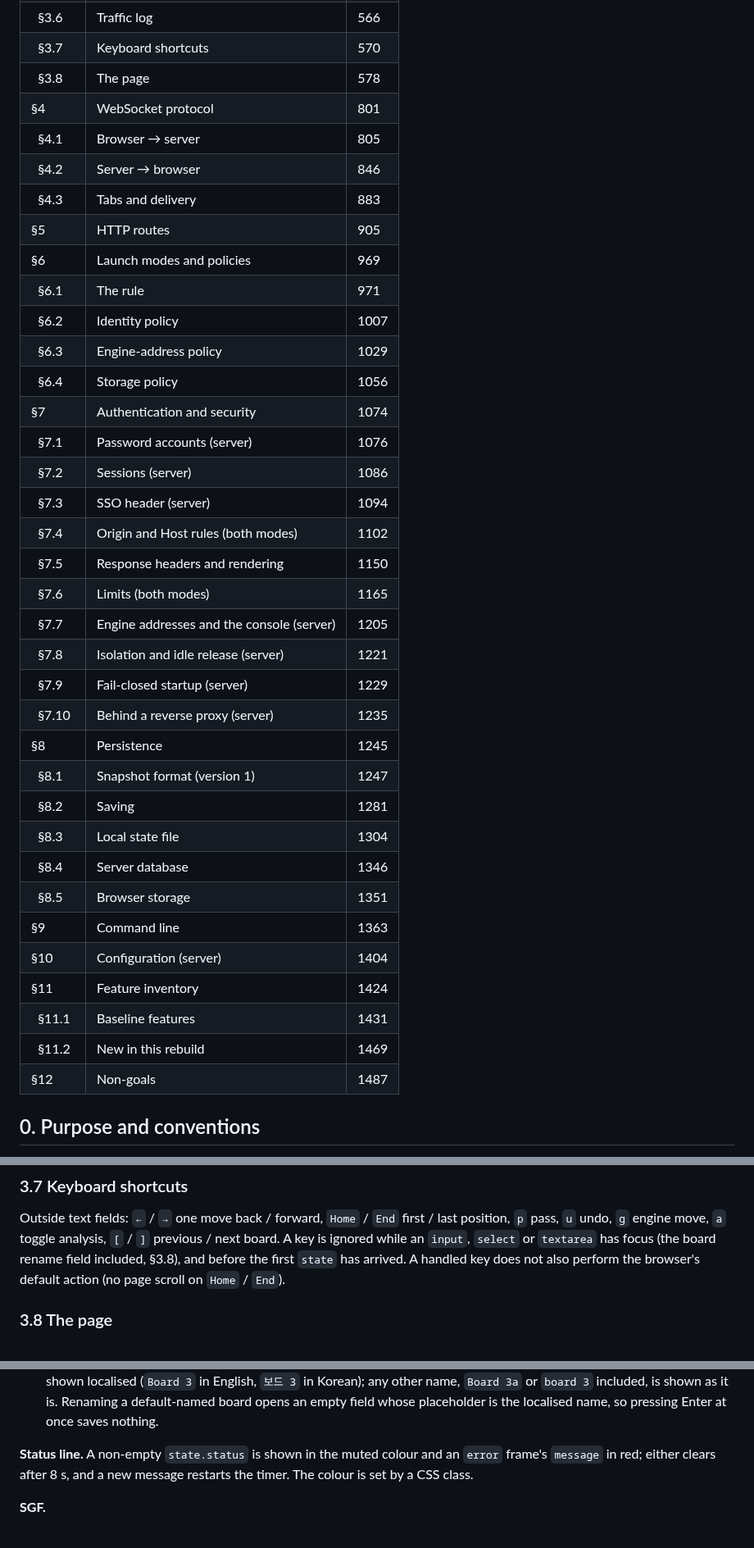
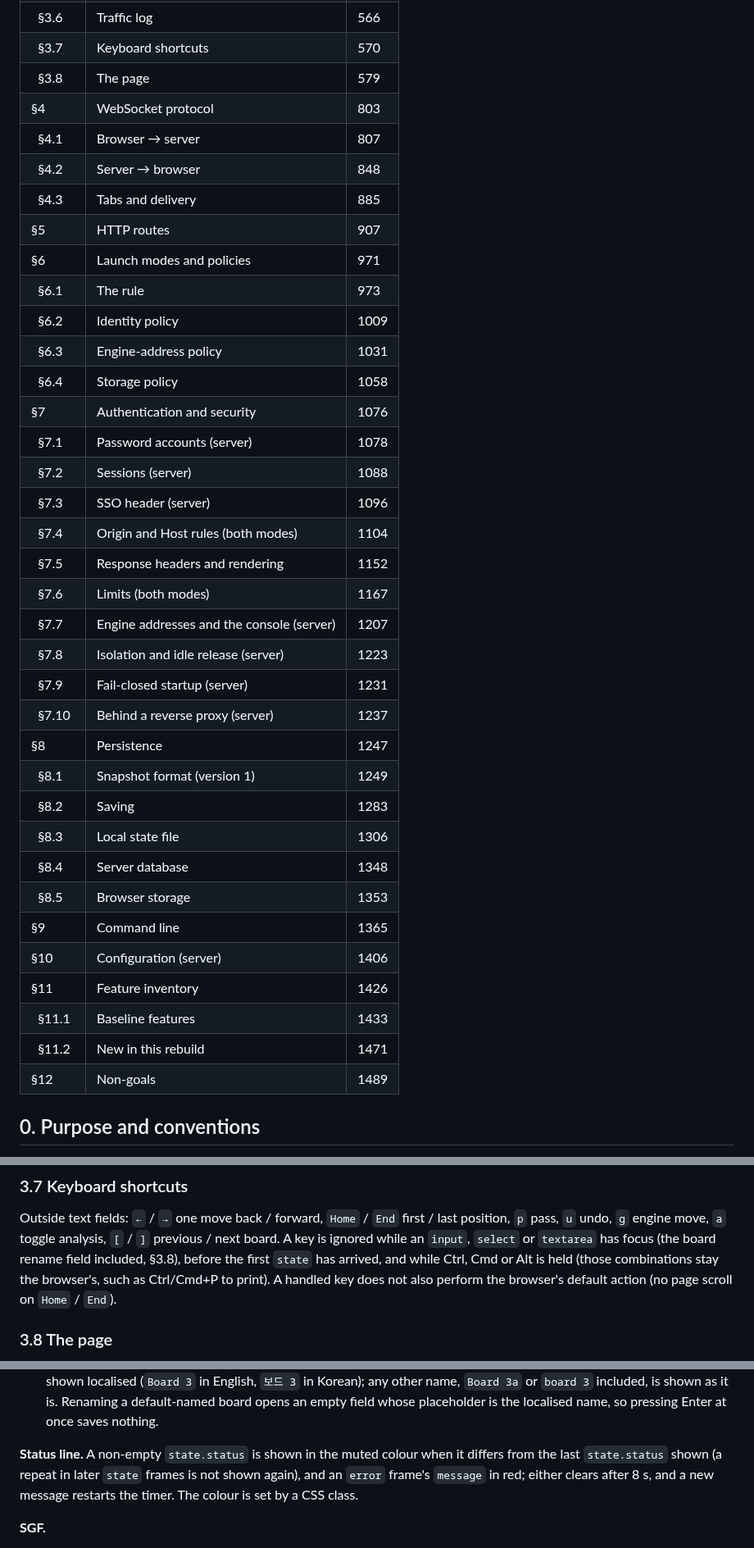
Before and after one commit to ilgyu-yi/gowui, a Markdown page: SPEC.md, 3 parts joined by grey strips. Shown at 82% size. Rendered like a GitHub page.

Commit message:
docs(#8): leave modifier shortcuts to the browser; show a status once
Review: Ctrl/Cmd/Alt combinations are not game shortcuts (Ctrl+P printed a pass), and a repeated state.status is not shown again on every state frame.

Refs #8

Co-Authored-By: Claude Opus 5 (1M context) <noreply@anthropic.com>

```diff
--- a/SPEC.md
+++ b/SPEC.md
@@ -36,40 +36,40 @@
 | &nbsp;&nbsp;§3.5 | Final score and console | 551 |
 | &nbsp;&nbsp;§3.6 | Traffic log | 566 |
 | &nbsp;&nbsp;§3.7 | Keyboard shortcuts | 570 |
-| &nbsp;&nbsp;§3.8 | The page | 578 |
-| §4 | WebSocket protocol | 801 |
-| &nbsp;&nbsp;§4.1 | Browser → server | 805 |
-| &nbsp;&nbsp;§4.2 | Server → browser | 846 |
-| &nbsp;&nbsp;§4.3 | Tabs and delivery | 883 |
-| §5 | HTTP routes | 905 |
-| §6 | Launch modes and policies | 969 |
-| &nbsp;&nbsp;§6.1 | The rule | 971 |
-| &nbsp;&nbsp;§6.2 | Identity policy | 1007 |
-| &nbsp;&nbsp;§6.3 | Engine-address policy | 1029 |
-| &nbsp;&nbsp;§6.4 | Storage policy | 1056 |
-| §7 | Authentication and security | 1074 |
-| &nbsp;&nbsp;§7.1 | Password accounts (server) | 1076 |
-| &nbsp;&nbsp;§7.2 | Sessions (server) | 1086 |
-| &nbsp;&nbsp;§7.3 | SSO header (server) | 1094 |
-| &nbsp;&nbsp;§7.4 | Origin and Host rules (both modes) | 1102 |
-| &nbsp;&nbsp;§7.5 | Response headers and rendering | 1150 |
-| &nbsp;&nbsp;§7.6 | Limits (both modes) | 1165 |
-| &nbsp;&nbsp;§7.7 | Engine addresses and the console (server) | 1205 |
-| &nbsp;&nbsp;§7.8 | Isolation and idle release (server) | 1221 |
-| &nbsp;&nbsp;§7.9 | Fail-closed startup (server) | 1229 |
-| &nbsp;&nbsp;§7.10 | Behind a reverse proxy (server) | 1235 |
-| §8 | Persistence | 1245 |
-| &nbsp;&nbsp;§8.1 | Snapshot format (version 1) | 1247 |
-| &nbsp;&nbsp;§8.2 | Saving | 1281 |
-| &nbsp;&nbsp;§8.3 | Local state file | 1304 |
-| &nbsp;&nbsp;§8.4 | Server database | 1346 |
-| &nbsp;&nbsp;§8.5 | Browser storage | 1351 |
-| §9 | Command line | 1363 |
-| §10 | Configuration (server) | 1404 |
-| §11 | Feature inventory | 1424 |
-| &nbsp;&nbsp;§11.1 | Baseline features | 1431 |
-| &nbsp;&nbsp;§11.2 | New in this rebuild | 1469 |
-| §12 | Non-goals | 1487 |
+| &nbsp;&nbsp;§3.8 | The page | 579 |
+| §4 | WebSocket protocol | 803 |
+| &nbsp;&nbsp;§4.1 | Browser → server | 807 |
+| &nbsp;&nbsp;§4.2 | Server → browser | 848 |
+| &nbsp;&nbsp;§4.3 | Tabs and delivery | 885 |
+| §5 | HTTP routes | 907 |
+| §6 | Launch modes and policies | 971 |
+| &nbsp;&nbsp;§6.1 | The rule | 973 |
+| &nbsp;&nbsp;§6.2 | Identity policy | 1009 |
+| &nbsp;&nbsp;§6.3 | Engine-address policy | 1031 |
+| &nbsp;&nbsp;§6.4 | Storage policy | 1058 |
+| §7 | Authentication and security | 1076 |
+| &nbsp;&nbsp;§7.1 | Password accounts (server) | 1078 |
+| &nbsp;&nbsp;§7.2 | Sessions (server) | 1088 |
+| &nbsp;&nbsp;§7.3 | SSO header (server) | 1096 |
+| &nbsp;&nbsp;§7.4 | Origin and Host rules (both modes) | 1104 |
+| &nbsp;&nbsp;§7.5 | Response headers and rendering | 1152 |
+| &nbsp;&nbsp;§7.6 | Limits (both modes) | 1167 |
+| &nbsp;&nbsp;§7.7 | Engine addresses and the console (server) | 1207 |
+| &nbsp;&nbsp;§7.8 | Isolation and idle release (server) | 1223 |
+| &nbsp;&nbsp;§7.9 | Fail-closed startup (server) | 1231 |
+| &nbsp;&nbsp;§7.10 | Behind a reverse proxy (server) | 1237 |
+| §8 | Persistence | 1247 |
+| &nbsp;&nbsp;§8.1 | Snapshot format (version 1) | 1249 |
+| &nbsp;&nbsp;§8.2 | Saving | 1283 |
+| &nbsp;&nbsp;§8.3 | Local state file | 1306 |
+| &nbsp;&nbsp;§8.4 | Server database | 1348 |
+| &nbsp;&nbsp;§8.5 | Browser storage | 1353 |
+| §9 | Command line | 1365 |
+| §10 | Configuration (server) | 1406 |
+| §11 | Feature inventory | 1426 |
+| &nbsp;&nbsp;§11.1 | Baseline features | 1433 |
+| &nbsp;&nbsp;§11.2 | New in this rebuild | 1471 |
+| §12 | Non-goals | 1489 |
 <!-- TOC END -->
 
 ## 0. Purpose and conventions
@@ -572,7 +572,8 @@ The session keeps the last 400 log lines; a newly attached tab receives the last
 Outside text fields: `←` / `→` one move back / forward, `Home` / `End` first / last position,
 `p` pass, `u` undo, `g` engine move, `a` toggle analysis, `[` / `]` previous / next board.
 A key is ignored while an `input`, `select` or `textarea` has focus (the board rename field
-included, §3.8), and before the first `state` has arrived. A handled key does not also perform
+included, §3.8), before the first `state` has arrived, and while Ctrl, Cmd or Alt is held (those
+combinations stay the browser's, such as Ctrl/Cmd+P to print). A handled key does not also perform
 the browser's default action (no page scroll on `Home` / `End`).
 
 ### 3.8 The page
@@ -736,7 +737,8 @@ while a compare tuple is set), and a × button, hidden when only one board is le
   default-named board opens an empty field whose placeholder is the localised name, so pressing
   Enter at once saves nothing.
 
-**Status line.** A non-empty `state.status` is shown in the muted colour and an `error` frame's
+**Status line.** A non-empty `state.status` is shown in the muted colour when it differs from the
+last `state.status` shown (a repeat in later `state` frames is not shown again), and an `error` frame's
 `message` in red; either clears after 8 s, and a new message restarts the timer. The colour is
 set by a CSS class.
 
```
